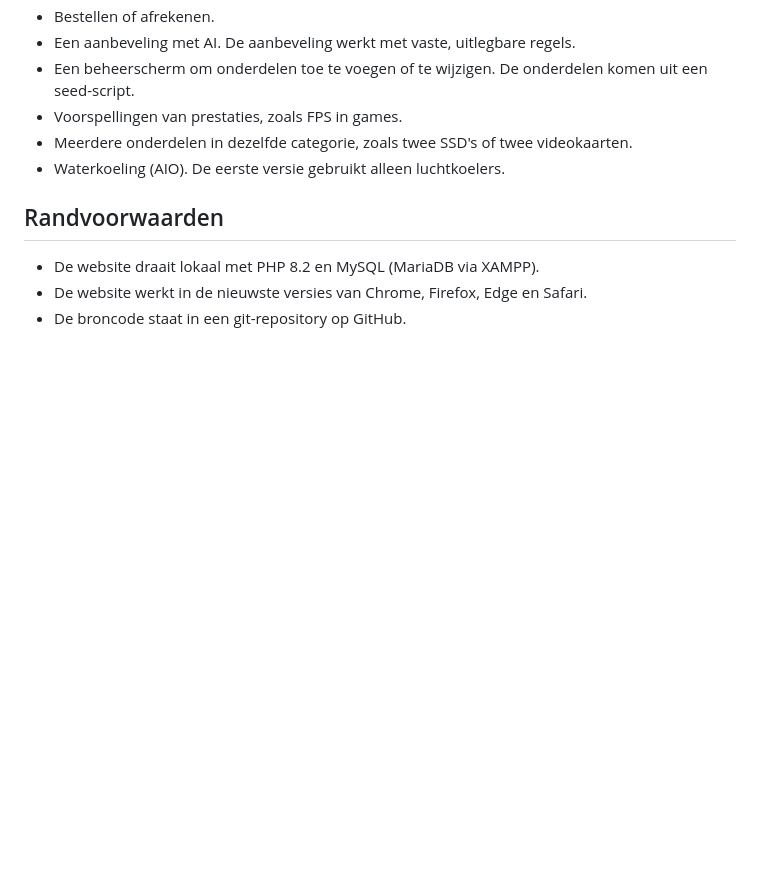
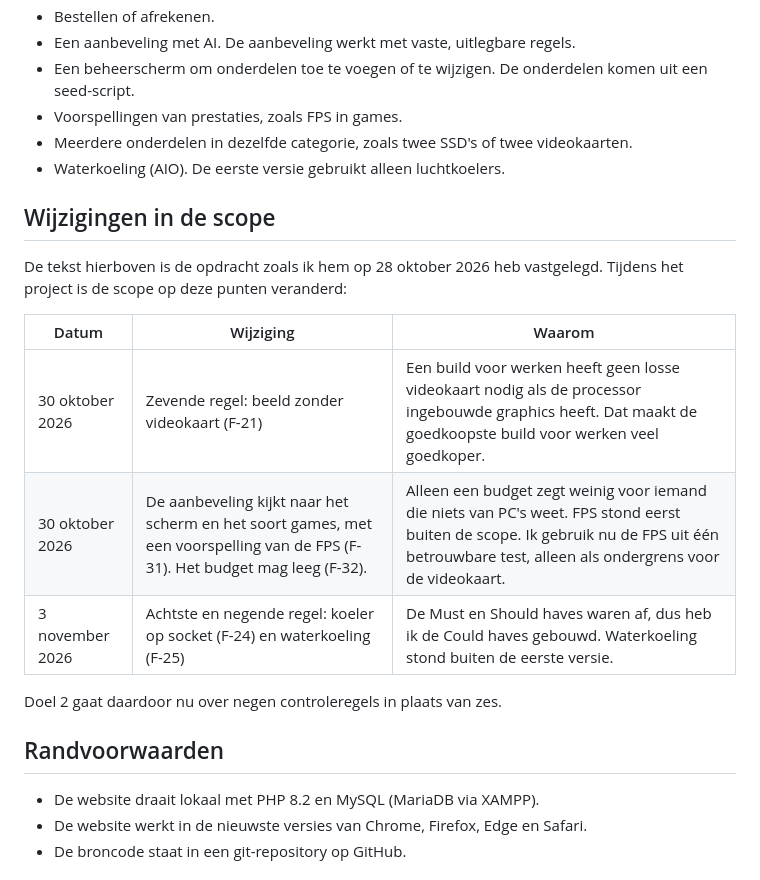
Before and after one commit to Niels023/pc-bouwplanner, a Markdown page: docs/opdracht.md, the part around the change. GitHub-like rendering; blank space fills up the shorter version.

Commit message:
docs: wijzigingen in de scope bij de opdracht

```diff
--- a/docs/opdracht.md
+++ b/docs/opdracht.md
@@ -52,6 +52,18 @@ Binnen de scope:
 - Meerdere onderdelen in dezelfde categorie, zoals twee SSD's of twee videokaarten.
 - Waterkoeling (AIO). De eerste versie gebruikt alleen luchtkoelers.
 
+## Wijzigingen in de scope
+
+De tekst hierboven is de opdracht zoals ik hem op 28 oktober 2026 heb vastgelegd. Tijdens het project is de scope op deze punten veranderd:
+
+| Datum | Wijziging | Waarom |
+|---|---|---|
+| 30 oktober 2026 | Zevende regel: beeld zonder videokaart (F-21) | Een build voor werken heeft geen losse videokaart nodig als de processor ingebouwde graphics heeft. Dat maakt de goedkoopste build voor werken veel goedkoper. |
+| 30 oktober 2026 | De aanbeveling kijkt naar het scherm en het soort games, met een voorspelling van de FPS (F-31). Het budget mag leeg (F-32). | Alleen een budget zegt weinig voor iemand die niets van PC's weet. FPS stond eerst buiten de scope. Ik gebruik nu de FPS uit één betrouwbare test, alleen als ondergrens voor de videokaart. |
+| 3 november 2026 | Achtste en negende regel: koeler op socket (F-24) en waterkoeling (F-25) | De Must en Should haves waren af, dus heb ik de Could haves gebouwd. Waterkoeling stond buiten de eerste versie. |
+
+Doel 2 gaat daardoor nu over negen controleregels in plaats van zes.
+
 ## Randvoorwaarden
 
 - De website draait lokaal met PHP 8.2 en MySQL (MariaDB via XAMPP).
```
